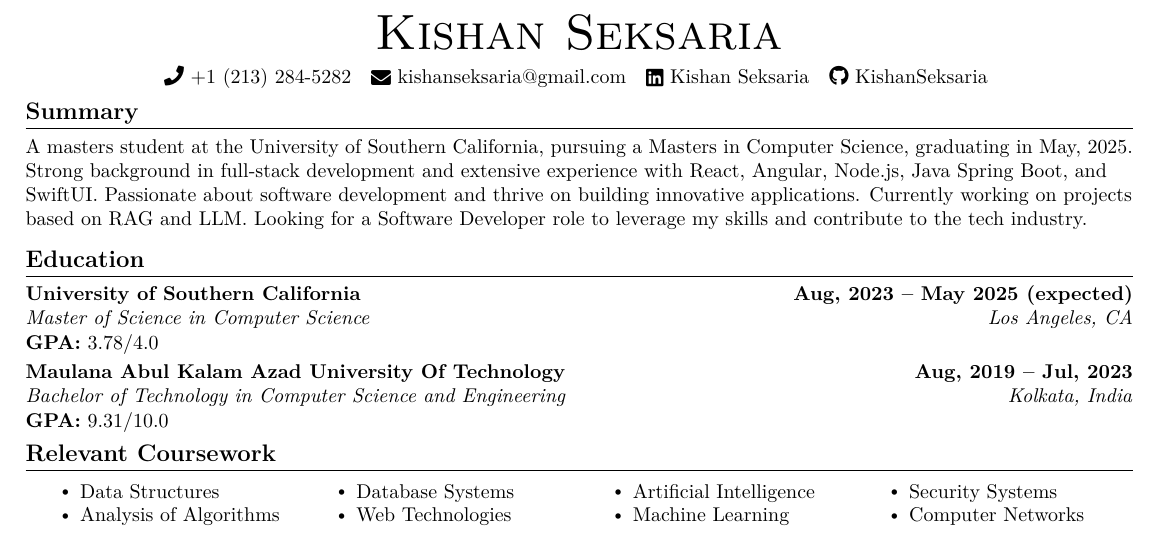
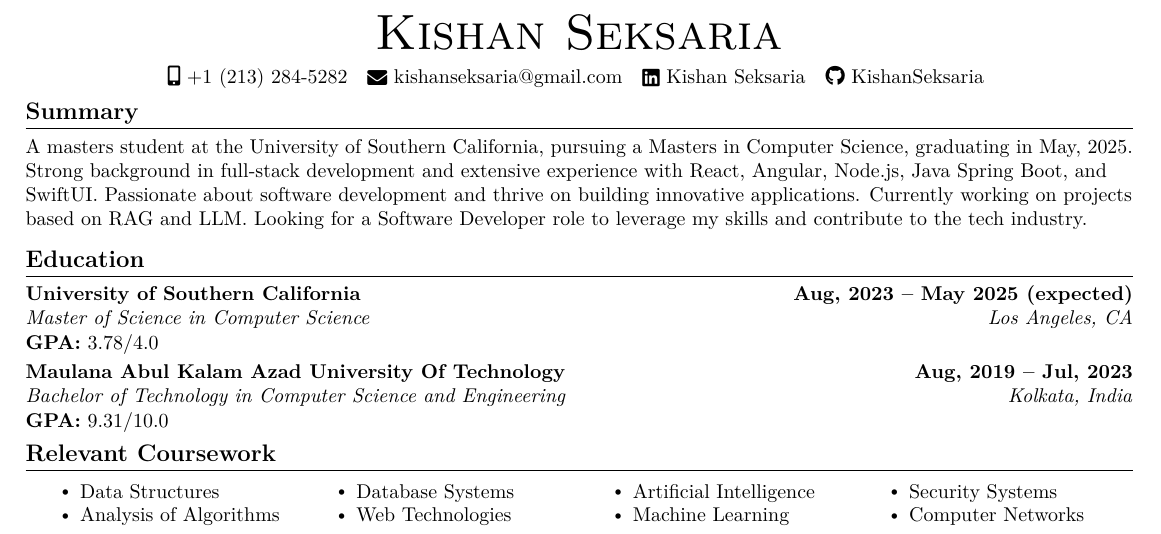
Before and after one commit to KishanSeksaria/Kishan-Seksaria-Resume, a LaTeX document (Kishan Seksaria.tex): part of the page, cut so that both start at the same text. Compiled offline with pdfLaTeX.

```diff
--- a/Kishan Seksaria.tex
+++ b/Kishan Seksaria.tex
@@ -4,6 +4,20 @@
 %------------------------
 
 \documentclass[letterpaper,11pt]{article}
+
+% Conditional logic to generate two versions of the resume with different phone numbers
+\newif\ifaltphone
+
+% Check if \altphone is defined by the Makefile
+\ifdefined\altphone
+  \ifnum\pdfstrcmp{\altphone}{true}=0
+    \altphonetrue
+  \else
+    \altphonefalse
+  \fi
+\else
+  \altphonefalse % Default fallback
+\fi
 
 \usepackage{latexsym}
 \usepackage[empty]{fullpage}
@@ -125,7 +139,11 @@
 \begin{center}
   {\Huge \scshape Kishan Seksaria} \\ \vspace{5pt}
   % 1359 1/2 W Adams Blvd, Los Angeles, CA 90007 \\ \vspace{1pt}
-  \small{\faPhone\ +1 (213) 284-5282 ~ \href{mailto:kishanseksaria@gmail.com}{\raisebox{-0.1\height}\faEnvelope\ {kishanseksaria@gmail.com}} ~ \href{https://www.linkedin.com/in/kishan-seksaria/}{\raisebox{-0.1\height}\faLinkedin\ {Kishan Seksaria}} ~ \href{https://github.com/KishanSeksaria}{\faGithub\ {KishanSeksaria}}}
+  \small{\ifaltphone
+    \faIcon{mobile-alt} +91 98836 34750 % Your alternative phone
+  \else
+    \faIcon{mobile-alt} +1 (213) 284-5282 % Your original phone
+  \fi ~ \href{mailto:kishanseksaria@gmail.com}{\raisebox{-0.1\height}\faEnvelope\ {kishanseksaria@gmail.com}} ~ \href{https://www.linkedin.com/in/kishan-seksaria/}{\raisebox{-0.1\height}\faLinkedin\ {Kishan Seksaria}} ~ \href{https://github.com/KishanSeksaria}{\faGithub\ {KishanSeksaria}}}
   \vspace{-8pt}
 \end{center}
 
```
Also changed, not shown: Kishan Seksaria.pdf (deleted), Makefile (added), india/Kishan Seksaria.pdf (added), us/Kishan Seksaria.pdf (added), Kishan Seksaria.tex (2 more changed lines).
